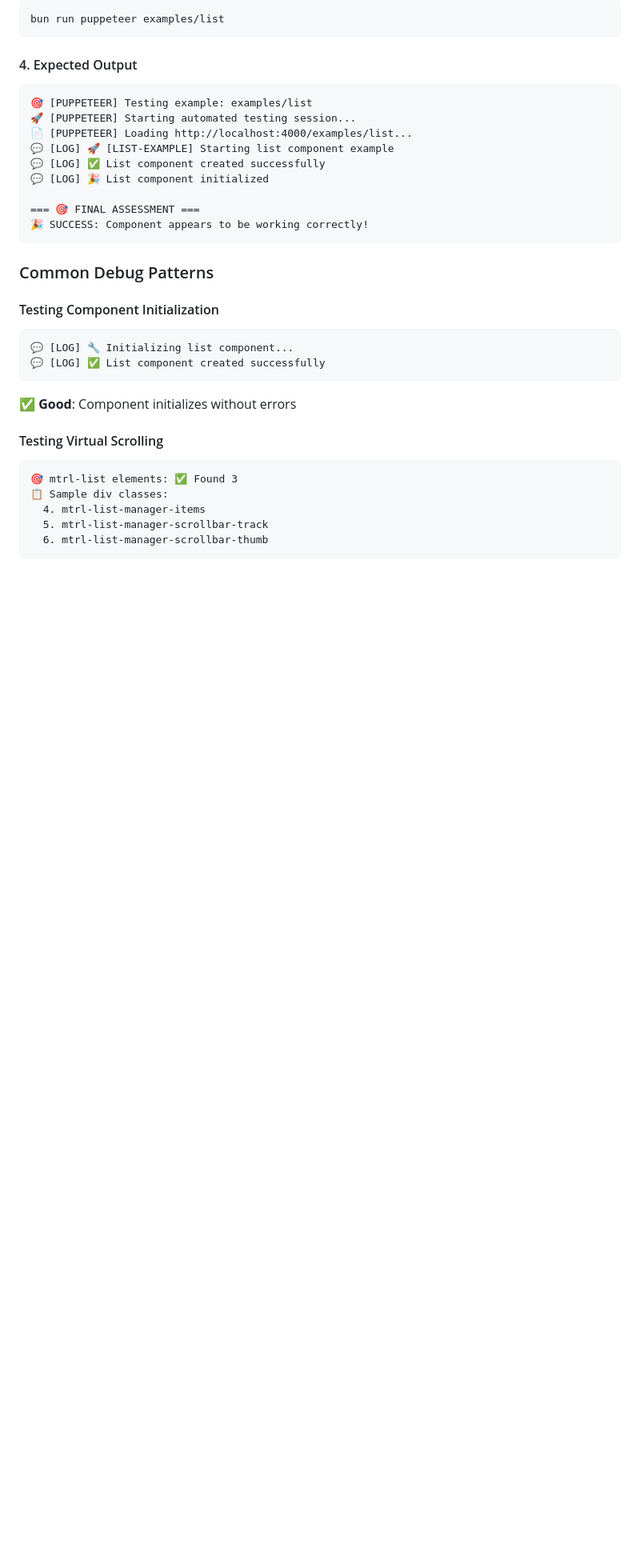
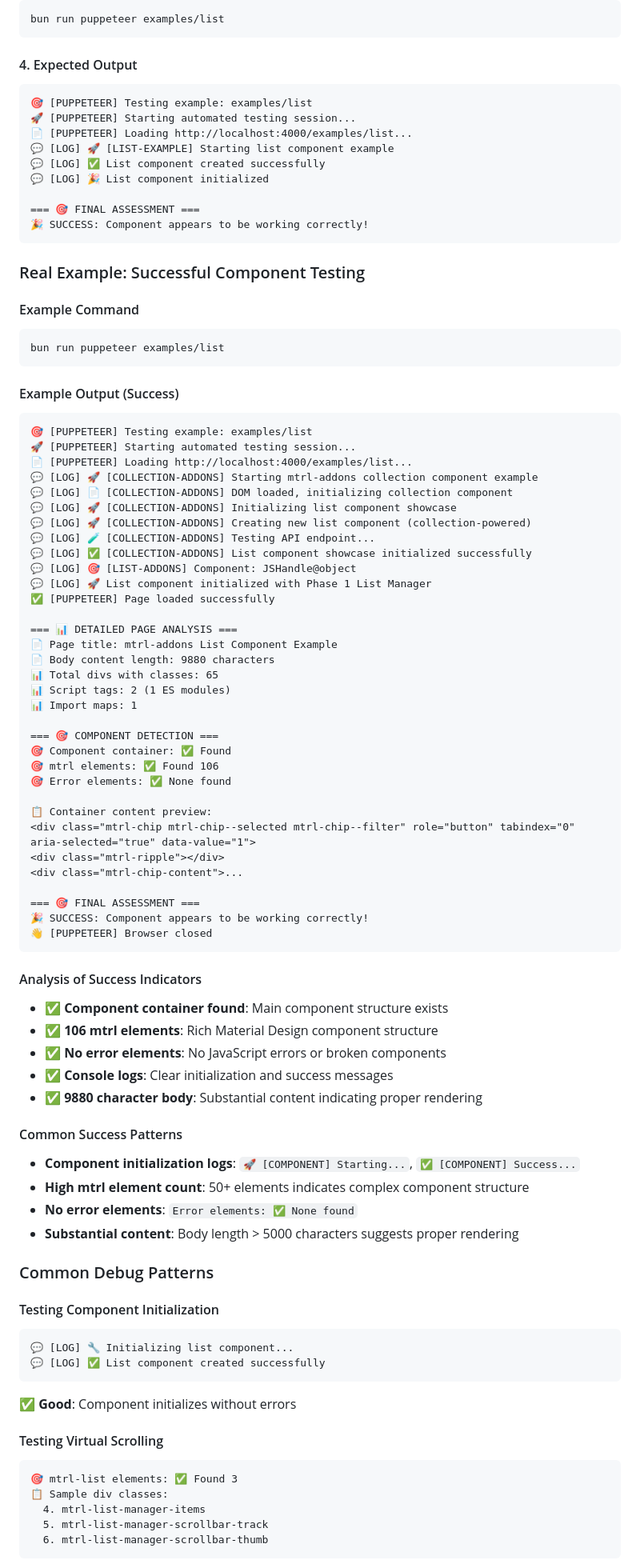
Before and after one commit to floor/mtrl-app, a Markdown page: docs/examples/guide.md, the part around one of its changes. Shown at 80% size. GitHub-like rendering; blank space fills up the shorter version.

Commit message:
feat(docs): update examples guide docs

````diff
--- a/docs/examples/guide.md
+++ b/docs/examples/guide.md
@@ -562,6 +562,67 @@ bun run puppeteer examples/list
 🎉 SUCCESS: Component appears to be working correctly!
 ```
 
+### Real Example: Successful Component Testing
+
+#### Example Command
+
+```bash
+bun run puppeteer examples/list
+```
+
+#### Example Output (Success)
+
+```
+🎯 [PUPPETEER] Testing example: examples/list
+🚀 [PUPPETEER] Starting automated testing session...
+📄 [PUPPETEER] Loading http://localhost:4000/examples/list...
+💬 [LOG] 🚀 [COLLECTION-ADDONS] Starting mtrl-addons collection component example
+💬 [LOG] 📄 [COLLECTION-ADDONS] DOM loaded, initializing collection component
+💬 [LOG] 🚀 [COLLECTION-ADDONS] Initializing list component showcase
+💬 [LOG] 🚀 [COLLECTION-ADDONS] Creating new list component (collection-powered)
+💬 [LOG] 🧪 [COLLECTION-ADDONS] Testing API endpoint...
+💬 [LOG] ✅ [COLLECTION-ADDONS] List component showcase initialized successfully
+💬 [LOG] 🎯 [LIST-ADDONS] Component: JSHandle@object
+💬 [LOG] 🚀 List component initialized with Phase 1 List Manager
+✅ [PUPPETEER] Page loaded successfully
+
+=== 📊 DETAILED PAGE ANALYSIS ===
+📄 Page title: mtrl-addons List Component Example
+📄 Body content length: 9880 characters
+📊 Total divs with classes: 65
+📊 Script tags: 2 (1 ES modules)
+📊 Import maps: 1
+
+=== 🎯 COMPONENT DETECTION ===
+🎯 Component container: ✅ Found
+🎯 mtrl elements: ✅ Found 106
+🎯 Error elements: ✅ None found
+
+📋 Container content preview:
+<div class="mtrl-chip mtrl-chip--selected mtrl-chip--filter" role="button" tabindex="0" aria-selected="true" data-value="1">
+<div class="mtrl-ripple"></div>
+<div class="mtrl-chip-content">...
+
+=== 🎯 FINAL ASSESSMENT ===
+🎉 SUCCESS: Component appears to be working correctly!
+👋 [PUPPETEER] Browser closed
+```
+
+#### Analysis of Success Indicators
+
+- **✅ Component container found**: Main component structure exists
+- **✅ 106 mtrl elements**: Rich Material Design component structure
+- **✅ No error elements**: No JavaScript errors or broken components
+- **✅ Console logs**: Clear initialization and success messages
+- **✅ 9880 character body**: Substantial content indicating proper rendering
+
+#### Common Success Patterns
+
+- **Component initialization logs**: `🚀 [COMPONENT] Starting...`, `✅ [COMPONENT] Success...`
+- **High mtrl element count**: 50+ elements indicates complex component structure
+- **No error elements**: `Error elements: ✅ None found`
+- **Substantial content**: Body length > 5000 characters suggests proper rendering
+
 ### Common Debug Patterns
 
 #### Testing Component Initialization
````
Also changed, not shown: other parts of docs/examples/guide.md (+97 -0 lines).
